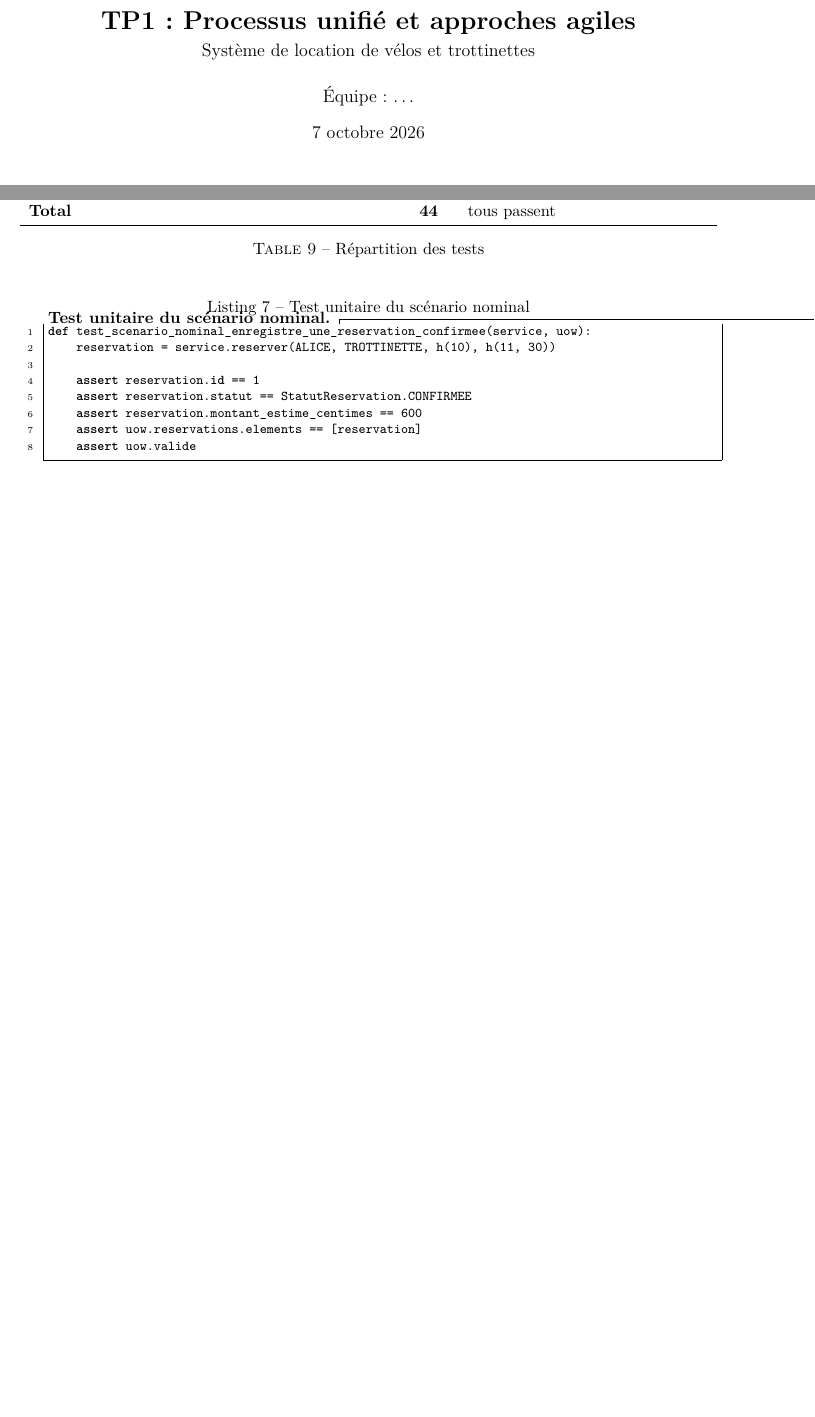
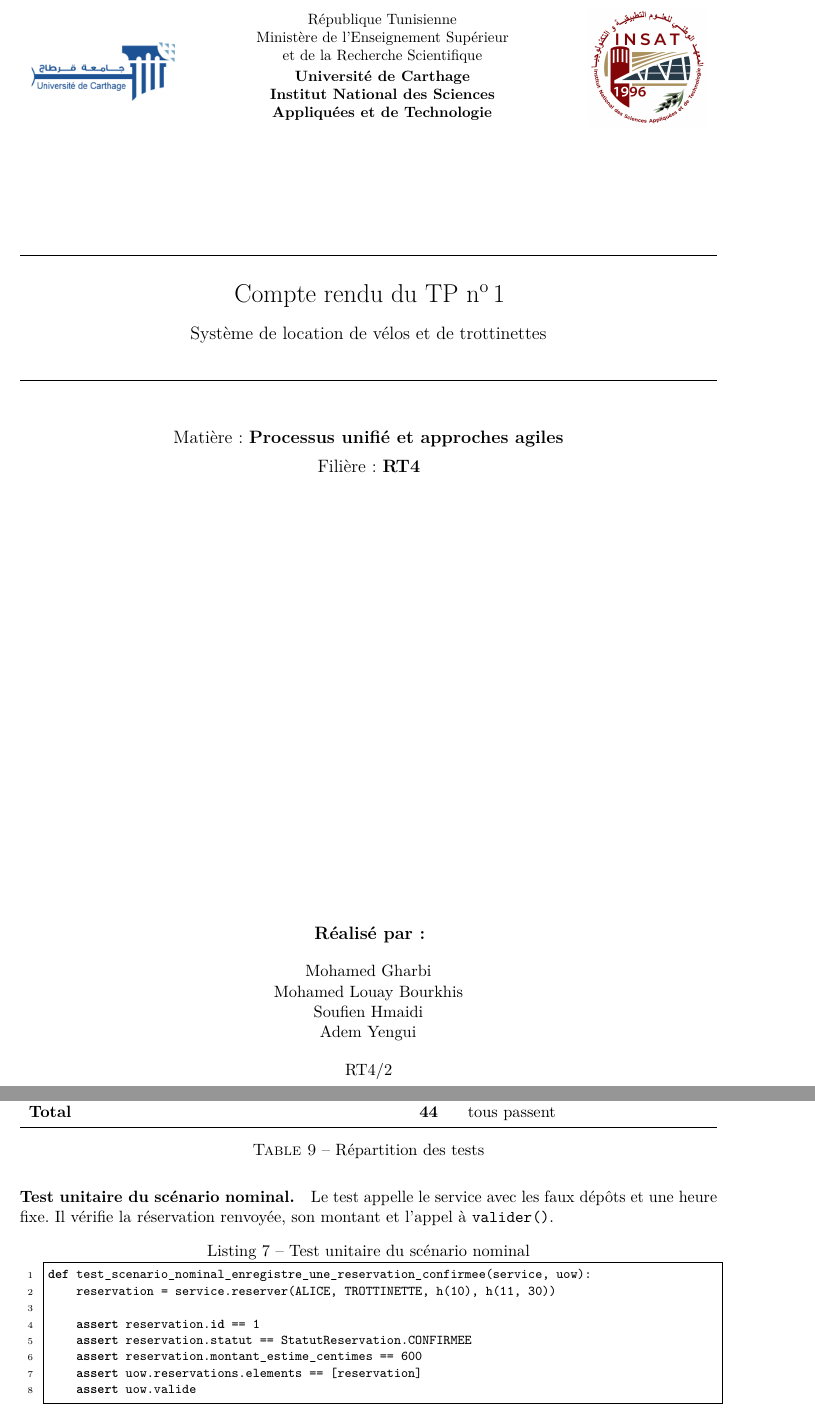
Before and after one commit to hamagharbi/TP1-PU, a LaTeX paper (docs/rapport/rapport-tp1.tex): two parts of pages 1 and 11 of 13 before the commit and two parts of pages 1 and 12 of 14 after it, joined at a grey line, cut at the place of the change, the shorter picture padded with empty space. Compiled offline with pdfLaTeX.

Commit message:
docs: page de garde INSAT, figures citées dans le texte, chevauchement de la page 11 corrigé

```diff
--- a/docs/rapport/rapport-tp1.tex
+++ b/docs/rapport/rapport-tp1.tex
@@ -12,6 +13,7 @@
 \usepackage{lmodern}
 \usepackage[margin=2.3cm]{geometry}
 \usepackage{graphicx}
+\usepackage[export]{adjustbox}
 \usepackage{booktabs}
 \usepackage{tabularx}
 \usepackage{array}
@@ -57,14 +59,57 @@
   comment=[l]{\#},
 }
 
-\title{\textbf{TP1 : Processus unifié et approches agiles}\\[4pt]
-\large Système de location de vélos et trottinettes}
-\author{Équipe : \dots}
-\date{7 octobre 2026}
+\hypersetup{
+  pdftitle={Compte rendu du TP n°1 : Processus unifié et approches agiles},
+  pdfauthor={Mohamed Gharbi, Mohamed Louay Bourkhis, Soufien Hmaidi, Adem Yengui}
+}
 
 \begin{document}
 
-\maketitle
+% ---------------------------------------------------------------
+% Page de garde
+% ---------------------------------------------------------------
+\begin{titlepage}
+\centering
+\begin{minipage}[c]{0.24\textwidth}
+  \centering
+  % Le PNG d'origine a une large marge blanche : on la coupe à l'affichage.
+  \adjincludegraphics[width=\linewidth,trim={{.07\width} {.33\height} {.07\width} {.28\height}},clip]{logo-carthage.png}
+\end{minipage}%
+\hfill
+\begin{minipage}[c]{0.48\textwidth}
+  \centering\small
+  République Tunisienne\\
+  Ministère de l'Enseignement Supérieur\\
+  et de la Recherche Scientifique\\[2pt]
+  \textbf{Université de Carthage}\\
+  \textbf{Institut National des Sciences}\\
+  \textbf{Appliquées et de Technologie}
+\end{minipage}%
+\hfill
+\begin{minipage}[c]{0.20\textwidth}
+  \centering
+  \includegraphics[width=0.85\linewidth]{logo-insat.png}
+\end{minipage}
+
+\vspace{3cm}
+\rule{\textwidth}{0.6pt}\\[0.6cm]
+{\LARGE Compte rendu du TP n\textsuperscript{o}\,1}\\[0.4cm]
+{\large Système de location de vélos et de trottinettes}\\[0.5cm]
+\rule{\textwidth}{0.6pt}
+
+\vspace{1cm}
+{\large Matière : \textbf{Processus unifié et approches agiles}}\\[0.2cm]
+{\large Filière : \textbf{RT4}}
+
+\vfill
+{\large\textbf{Réalisé par :}}\\[0.4cm]
+Mohamed Gharbi\\
+Mohamed Louay Bourkhis\\
+Soufien Hmaidi\\
+Adem Yengui\\[0.4cm]
+RT4/2
+\end{titlepage}
 
 \begin{abstract}
 Nous avons choisi un système de location de vélos et de trottinettes à six cas
@@ -578,7 +637,10 @@ code pour qu'il passe.
 \caption{Répartition des tests}
 \end{table}
 
-\paragraph{Test unitaire du scénario nominal.}
+\paragraph{Test unitaire du scénario nominal.} Le test appelle le service avec les
+faux dépôts et une heure fixe. Il vérifie la réservation renvoyée, son montant et
+l'appel à \texttt{valider()}.
+
 \begin{lstlisting}[language=Python,caption={Test unitaire du scénario nominal}]
 def test_scenario_nominal_enregistre_une_reservation_confirmee(service, uow):
     reservation = service.reserver(ALICE, TROTTINETTE, h(10), h(11, 30))
```
Also changed, not shown: docs/rapport/figures/logo-carthage.png (added), docs/rapport/figures/logo-insat.png (added), docs/rapport/rapport-tp1.pdf, docs/rapport/rapport-tp1.tex (29 more changed lines).
